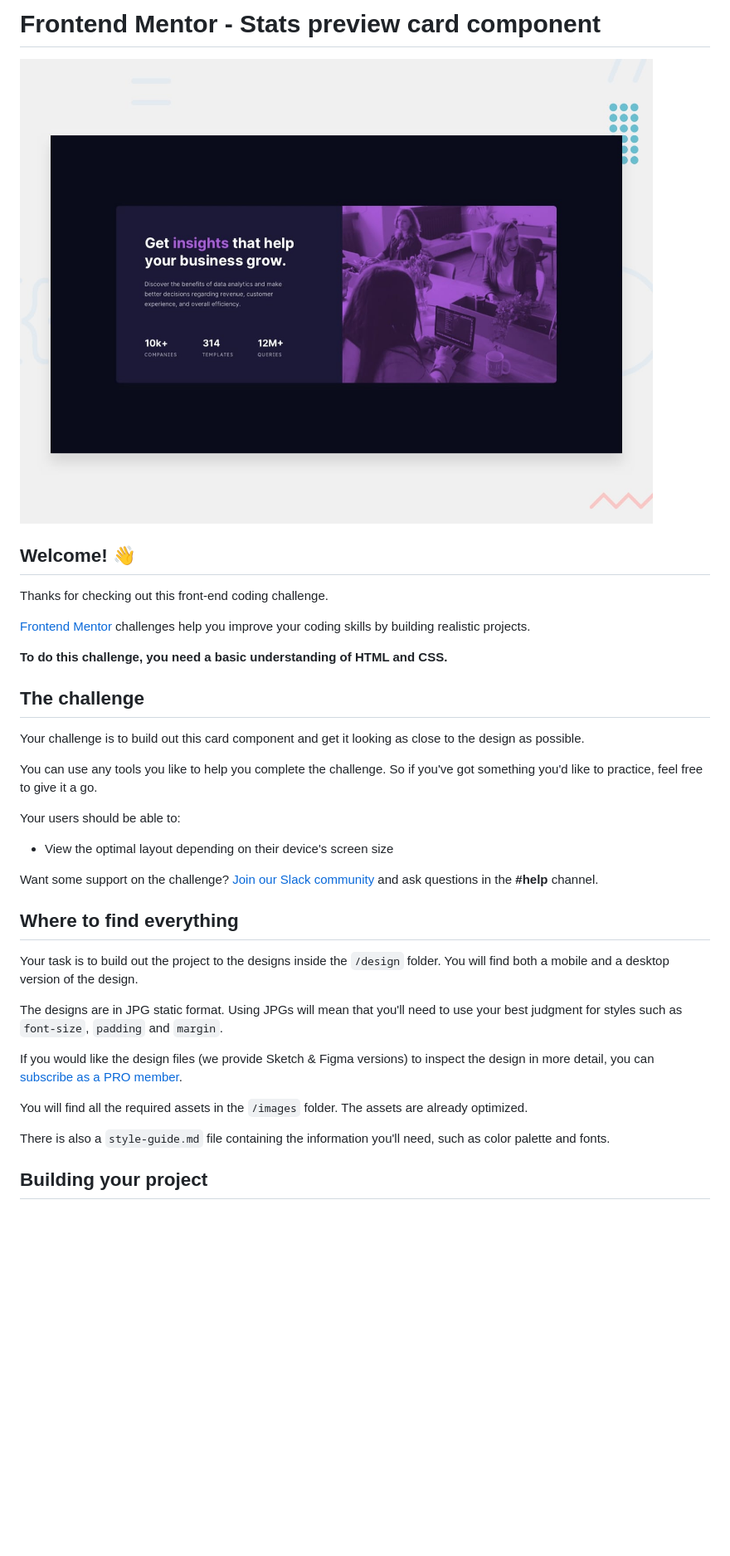
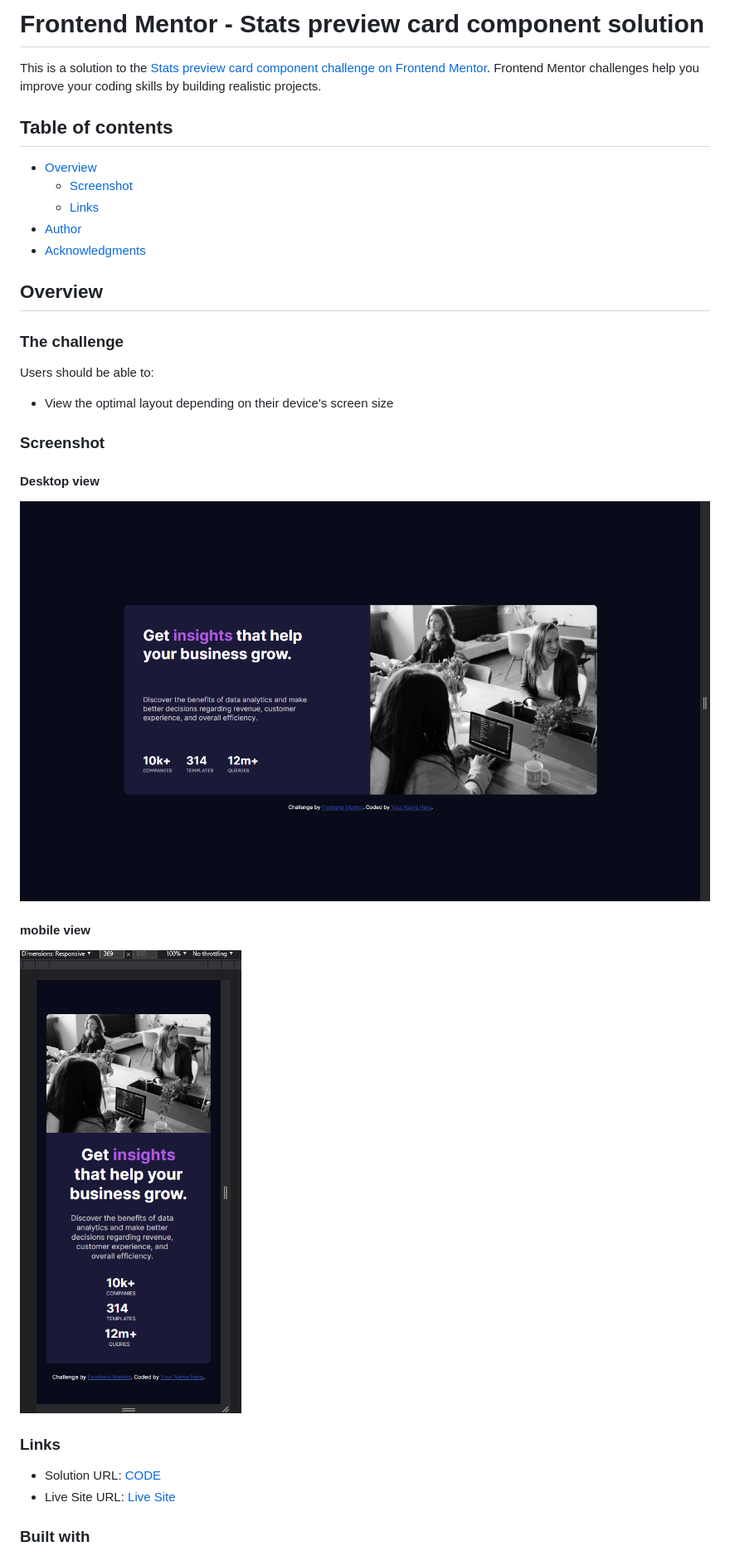
Before and after one commit to MelakuAlehegn/stats-preview-card-component, a Markdown page: README.md, the part around the change printed below. Shown: that part at 83% size. GitHub-like rendering; pictures changed too: images/desktop-view.PNG (added), images/mobile-view.PNG (added); blank space fills up the shorter version.

```diff
--- a/README.md
+++ b/README.md
@@ -1,38 +1,37 @@
-# Frontend Mentor - Stats preview card component
+# Frontend Mentor - Stats preview card component solution
 
-![Design preview for the Stats preview card component coding challenge](./design/desktop-preview.jpg)
+This is a solution to the [Stats preview card component challenge on Frontend Mentor](https://www.frontendmentor.io/challenges/stats-preview-card-component-8JqbgoU62). Frontend Mentor challenges help you improve your coding skills by building realistic projects.
 
-## Welcome! 👋
+## Table of contents
 
-Thanks for checking out this front-end coding challenge.
+- [Overview](#overview)
+  - [Screenshot](#screenshot)
+  - [Links](#links)
+- [Author](#author)
+- [Acknowledgments](#acknowledgments)
 
-[Frontend Mentor](https://www.frontendmentor.io) challenges help you improve your coding skills by building realistic projects.
+## Overview
 
-**To do this challenge, you need a basic understanding of HTML and CSS.**
+### The challenge
 
-## The challenge
-
-Your challenge is to build out this card component and get it looking as close to the design as possible.
-
-You can use any tools you like to help you complete the challenge. So if you've got something you'd like to practice, feel free to give it a go.
-
-Your users should be able to:
+Users should be able to:
 
 - View the optimal layout depending on their device's screen size
 
-Want some support on the challenge? [Join our Slack community](https://www.frontendmentor.io/slack) and ask questions in the **#help** channel.
+### Screenshot
 
-## Where to find everything
+#### Desktop view
 
-Your task is to build out the project to the designs inside the `/design` folder. You will find both a mobile and a desktop version of the design.
+![Desktop view](./images/desktop-view.PNG)
 
-The designs are in JPG static format. Using JPGs will mean that you'll need to use your best judgment for styles such as `font-size`, `padding` and `margin`.
+#### mobile view
 
-If you would like the design files (we provide Sketch & Figma versions) to inspect the design in more detail, you can [subscribe as a PRO member](https://www.frontendmentor.io/pro).
+![Mobile view](./images/mobile-view.PNG)
 
-You will find all the required assets in the `/images` folder. The assets are already optimized.
+### Links
 
-There is also a `style-guide.md` file containing the information you'll need, such as color palette and fonts.
+- Solution URL: [CODE](https://github.com/MelakuAlehegn/stats-preview-card-component)
+- Live Site URL: [Live Site](https://your-live-site-url.com)
 
-## Building your project
+### Built with
 
```
Also changed, not shown: other parts of README.md (+9 -51 lines).
